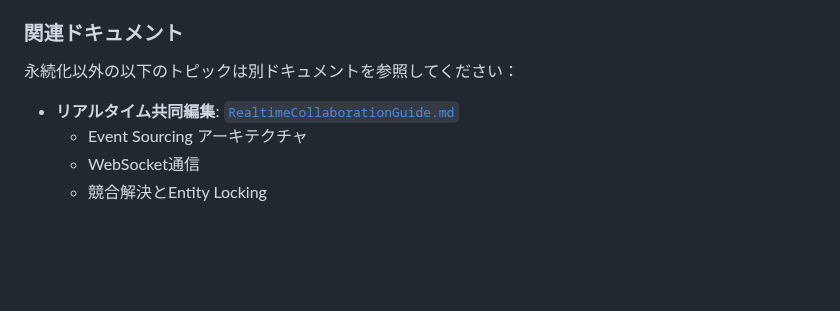
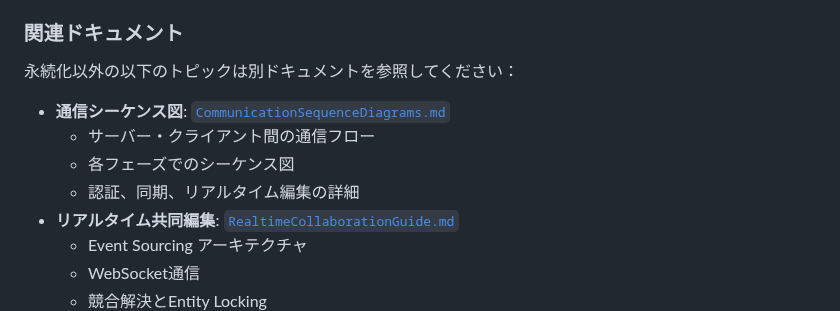
Before and after one commit to isseikz/Puzzroom, a Markdown page: docs/design/DataPersistence.md, the part around the change. GitHub-like rendering; blank space fills up the shorter version.

```diff
--- a/docs/design/DataPersistence.md
+++ b/docs/design/DataPersistence.md
@@ -19,6 +19,10 @@ Puzzroomアプリケーションのデータ永続化アーキテクチャ。プ
 
 永続化以外の以下のトピックは別ドキュメントを参照してください：
 
+- **通信シーケンス図**: [`CommunicationSequenceDiagrams.md`](./CommunicationSequenceDiagrams.md)
+  - サーバー・クライアント間の通信フロー
+  - 各フェーズでのシーケンス図
+  - 認証、同期、リアルタイム編集の詳細
 - **リアルタイム共同編集**: [`RealtimeCollaborationGuide.md`](./RealtimeCollaborationGuide.md)
   - Event Sourcing アーキテクチャ
   - WebSocket通信
```
Also changed, not shown: README.md (+1 -0 lines).
